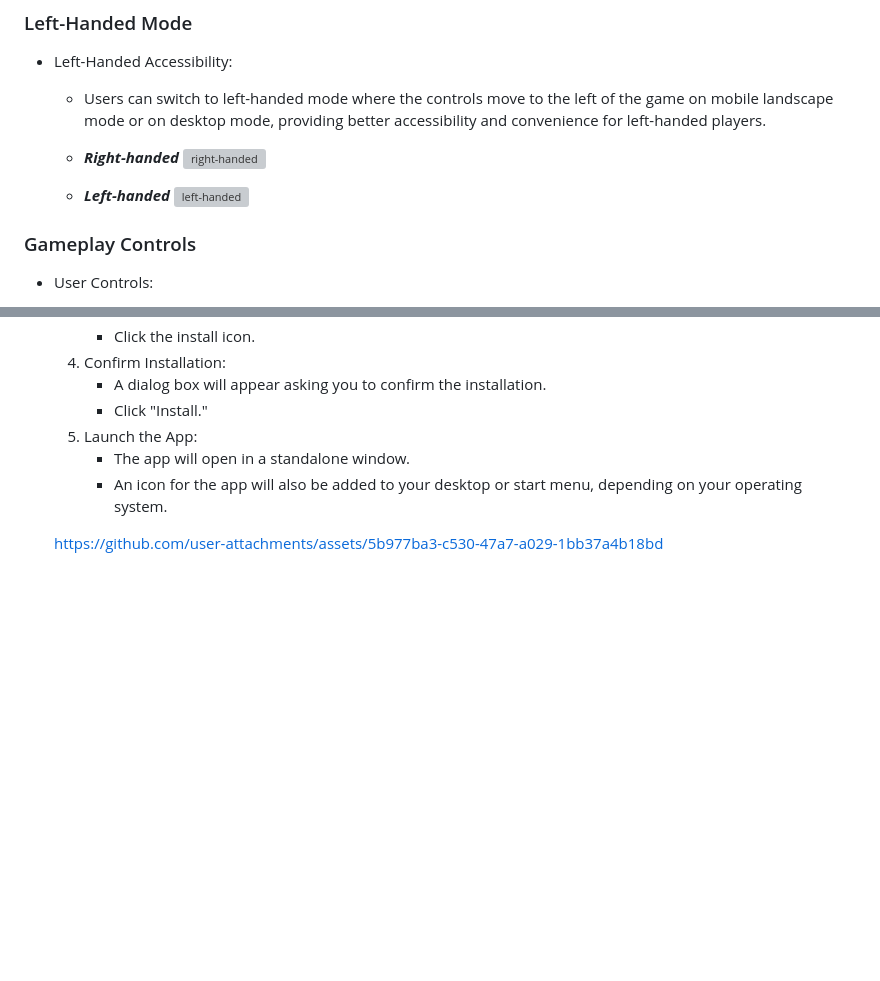
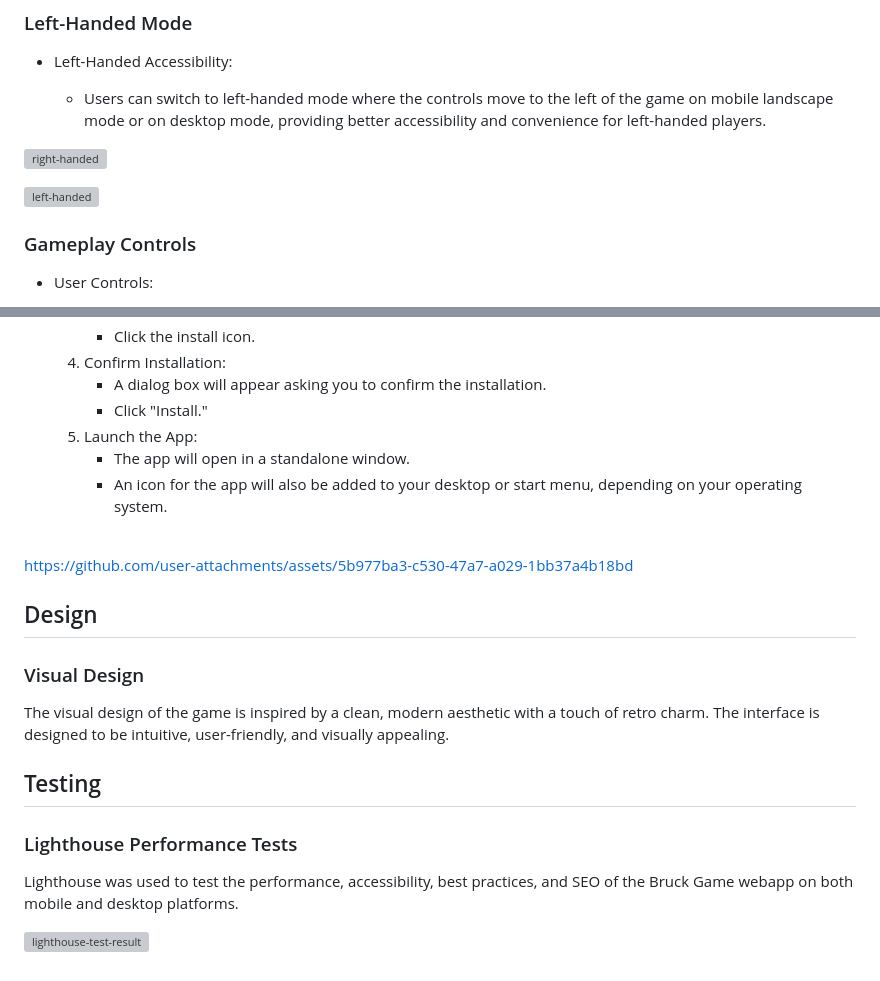
Before and after one commit to tibssy/brick-game, a Markdown page: README.md, 2 parts joined by grey strips. Drawn GitHub-style; blank space fills up the shorter version; grey boxes are pictures that could not be loaded.

Commit message:
Add lighthouse result to readme

```diff
--- a/README.md
+++ b/README.md
@@ -110,11 +110,9 @@ As a returning visitor to Brick Game, I want to:
 
     -   Users can switch to left-handed mode where the controls move to the left of the game on mobile landscape mode or on desktop mode, providing better accessibility and convenience for left-handed players.
 
-    -   **_Right-handed_**
-        ![right-handed](https://github.com/user-attachments/assets/d6c8ff91-b530-4ebc-b35c-e6f7cd526752)
+![right-handed](https://github.com/user-attachments/assets/d6c8ff91-b530-4ebc-b35c-e6f7cd526752)
 
-    -   **_Left-handed_**
-        ![left-handed](https://github.com/user-attachments/assets/1d8e332b-f8f6-4847-9457-52fb653bff8d)
+![left-handed](https://github.com/user-attachments/assets/1d8e332b-f8f6-4847-9457-52fb653bff8d)
 
 ### Gameplay Controls
 
@@ -191,4 +191,20 @@ As a returning visitor to Brick Game, I want to:
         - The app will open in a standalone window.
         - An icon for the app will also be added to your desktop or start menu, depending on your operating system.
 
-    https://github.com/user-attachments/assets/5b977ba3-c530-47a7-a029-1bb37a4b18bd
+    <br/>
+
+https://github.com/user-attachments/assets/5b977ba3-c530-47a7-a029-1bb37a4b18bd
+
+## Design
+
+### Visual Design
+
+The visual design of the game is inspired by a clean, modern aesthetic with a touch of retro charm. The interface is designed to be intuitive, user-friendly, and visually appealing.
+
+## Testing
+
+### Lighthouse Performance Tests
+
+Lighthouse was used to test the performance, accessibility, best practices, and SEO of the Bruck Game webapp on both mobile and desktop platforms.
+
+![lighthouse-test-result](https://github.com/user-attachments/assets/06bd0102-a364-4b59-aa30-f42ac16183e4)
```
Also changed, not shown: other parts of README.md (+8 -6 lines).
